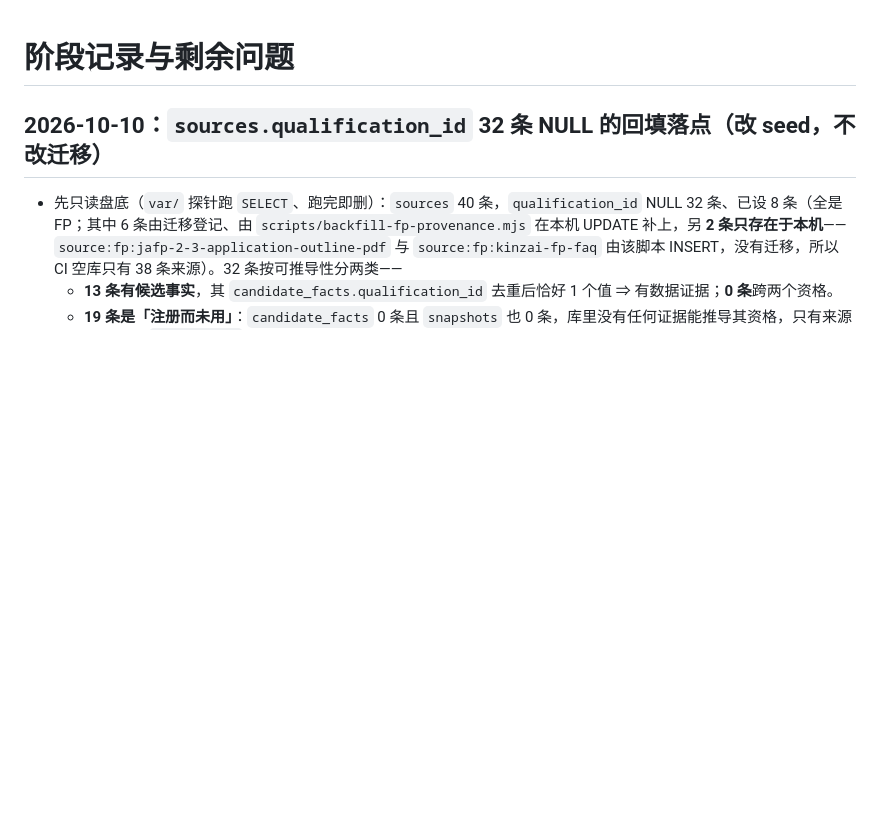
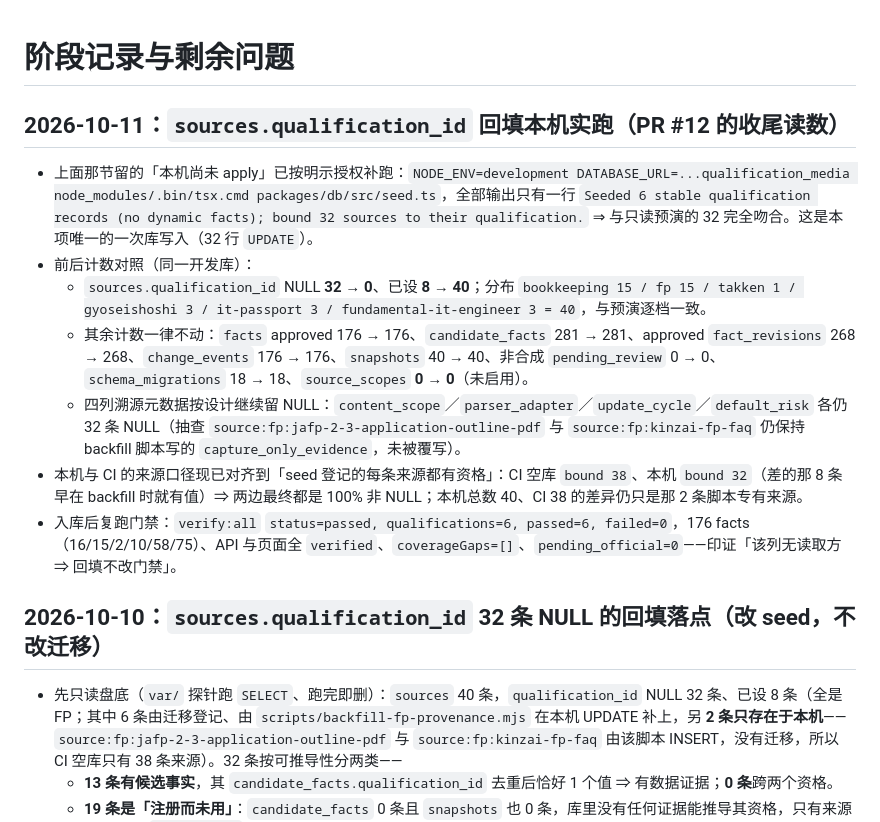
Before and after one commit to roykim26/jp_qualification_media, a Markdown page: docs/stage-log.md, the part around the change. GitHub-like rendering; blank space fills up the shorter version.

Commit message:
docs: 补记 sources.qualification_id 本机 db:seed 实跑读数 (#13)
PR #12 留的「本机尚未 apply」已按明示授权跑完，32 条 NULL 全部收敛。
把前后计数、四列元数据仍留 NULL 的设计口径，以及入库后门禁复跑结果
落在阶段记录里，避免下一次再靠对话记忆判断本机与 CI 的来源差异。

```diff
--- a/docs/stage-log.md
+++ b/docs/stage-log.md
@@ -1,4 +1,14 @@
 # 阶段记录与剩余问题
+
+## 2026-10-11：`sources.qualification_id` 回填本机实跑（PR #12 的收尾读数）
+
+- 上面那节留的「本机尚未 apply」已按明示授权补跑：`NODE_ENV=development DATABASE_URL=...qualification_media node_modules/.bin/tsx.cmd packages/db/src/seed.ts`，全部输出只有一行 `Seeded 6 stable qualification records (no dynamic facts); bound 32 sources to their qualification.` ⇒ 与只读预演的 32 完全吻合。这是本项唯一的一次库写入（32 行 `UPDATE`）。
+- 前后计数对照（同一开发库）：
+  - `sources.qualification_id` NULL **32 → 0**、已设 **8 → 40**；分布 `bookkeeping 15 / fp 15 / takken 1 / gyoseishoshi 3 / it-passport 3 / fundamental-it-engineer 3 = 40`，与预演逐档一致。
+  - 其余计数一律不动：`facts` approved 176 → 176、`candidate_facts` 281 → 281、approved `fact_revisions` 268 → 268、`change_events` 176 → 176、`snapshots` 40 → 40、非合成 `pending_review` 0 → 0、`schema_migrations` 18 → 18、`source_scopes` **0 → 0**（未启用）。
+  - 四列溯源元数据按设计继续留 NULL：`content_scope`／`parser_adapter`／`update_cycle`／`default_risk` 各仍 32 条 NULL（抽查 `source:fp:jafp-2-3-application-outline-pdf` 与 `source:fp:kinzai-fp-faq` 仍保持 backfill 脚本写的 `capture_only_evidence`，未被覆写）。
+- 本机与 CI 的来源口径现已对齐到「seed 登记的每条来源都有资格」：CI 空库 `bound 38`、本机 `bound 32`（差的那 8 条早在 backfill 时就有值）⇒ 两边最终都是 100% 非 NULL；本机总数 40、CI 38 的差异仍只是那 2 条脚本专有来源。
+- 入库后复跑门禁：`verify:all` `status=passed, qualifications=6, passed=6, failed=0`，176 facts（16/15/2/10/58/75）、API 与页面全 `verified`、`coverageGaps=[]`、`pending_official=0`——印证「该列无读取方 ⇒ 回填不改门禁」。
 
 ## 2026-10-10：`sources.qualification_id` 32 条 NULL 的回填落点（改 seed，不改迁移）
 
```
